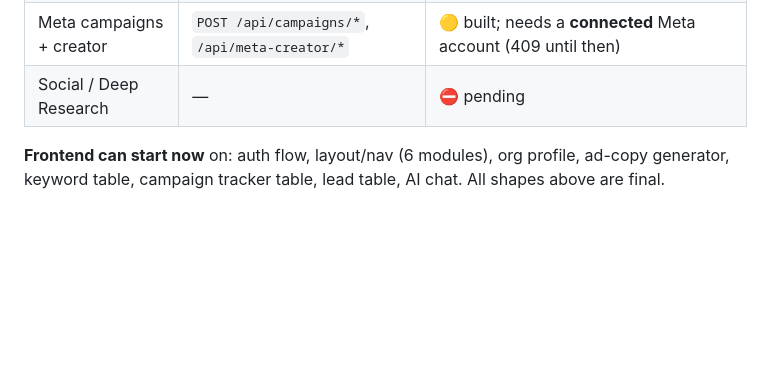
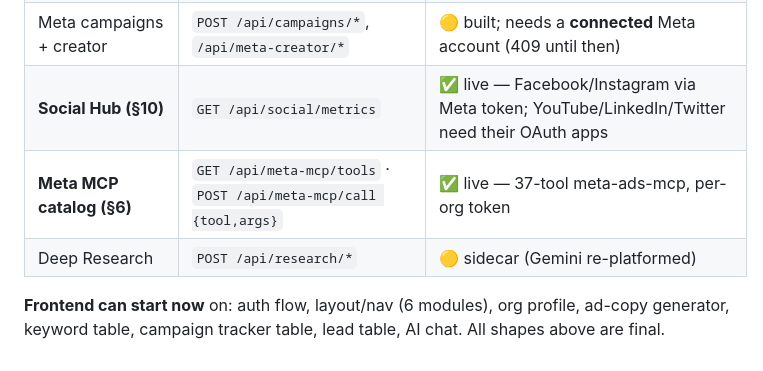
Before and after one commit to leadcopilot/mcp, a Markdown page: docs/FRONTEND_API.md, the part around the change. Rendered like a GitHub page; blank space fills up the shorter version.

Commit message:
docs: mark social FB/IG live + Meta MCP (37 tools) done; add endpoints to contract

```diff
--- a/docs/FRONTEND_API.md
+++ b/docs/FRONTEND_API.md
@@ -267,6 +267,8 @@ Render `report` as markdown; use `data` for charts/tiles.
 | Competitors | `POST /api/competitors/{web-search,scrape,analyse}` | ✅ live |
 | Meta connect | `GET /api/connections/meta/start`, `/status` | ✅ live (OAuth flow) |
 | Meta campaigns + creator | `POST /api/campaigns/*`, `/api/meta-creator/*` | 🟡 built; needs a **connected** Meta account (409 until then) |
-| Social / Deep Research | — | ⛔ pending |
+| **Social Hub (§10)** | `GET /api/social/metrics` | ✅ live — Facebook/Instagram via Meta token; YouTube/LinkedIn/Twitter need their OAuth apps |
+| **Meta MCP catalog (§6)** | `GET /api/meta-mcp/tools` · `POST /api/meta-mcp/call {tool,args}` | ✅ live — 37-tool meta-ads-mcp, per-org token |
+| Deep Research | `POST /api/research/*` | 🟡 sidecar (Gemini re-platformed) |
 
 **Frontend can start now** on: auth flow, layout/nav (6 modules), org profile, ad-copy generator, keyword table, campaign tracker table, lead table, AI chat. All shapes above are final.
```
Also changed, not shown: PRODUCT_STATUS.md (+4 -4 lines).
